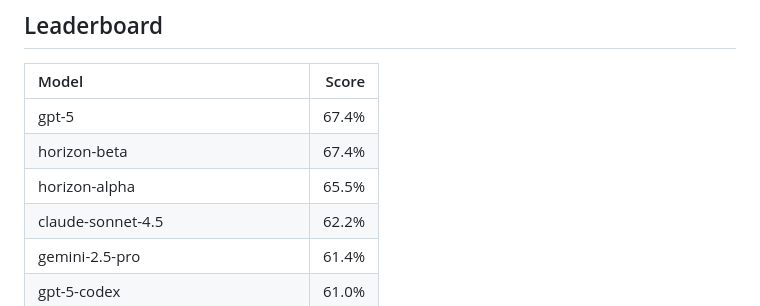
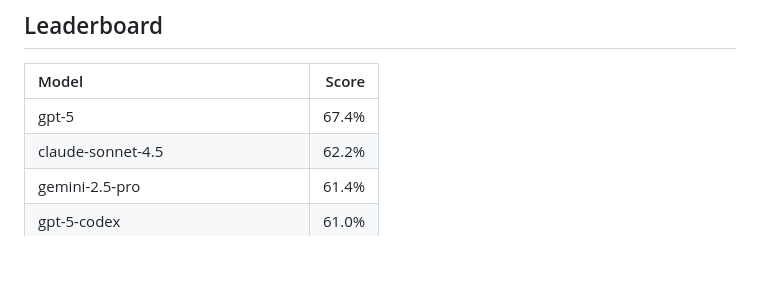
Before and after one commit to johnbean393/SVGBench, a Markdown page: README.md, the part around the change. GitHub-like rendering; blank space fills up the shorter version.

Commit message:
feat: Removed inaccessible models

```diff
--- a/README.md
+++ b/README.md
@@ -25,8 +25,6 @@ SVGBench evaluates how well language models can code and reason with physical co
 | Model | Score |
 | :--- | ---: |
 | gpt-5 | 67.4% |
-| horizon-beta | 67.4% |
-| horizon-alpha | 65.5% |
 | claude-sonnet-4.5 | 62.2% |
 | gemini-2.5-pro | 61.4% |
 | gpt-5-codex | 61.0% |
```
